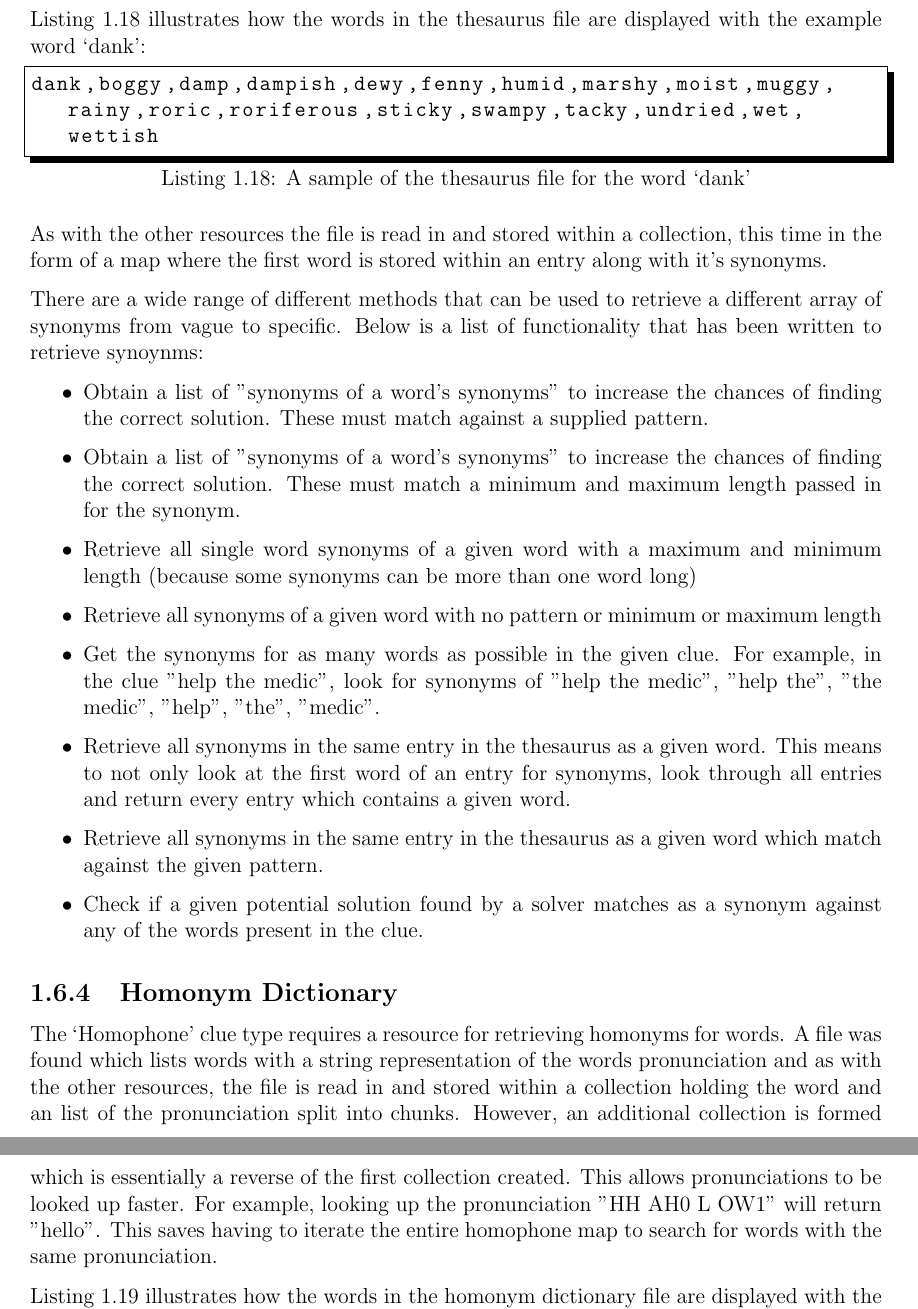
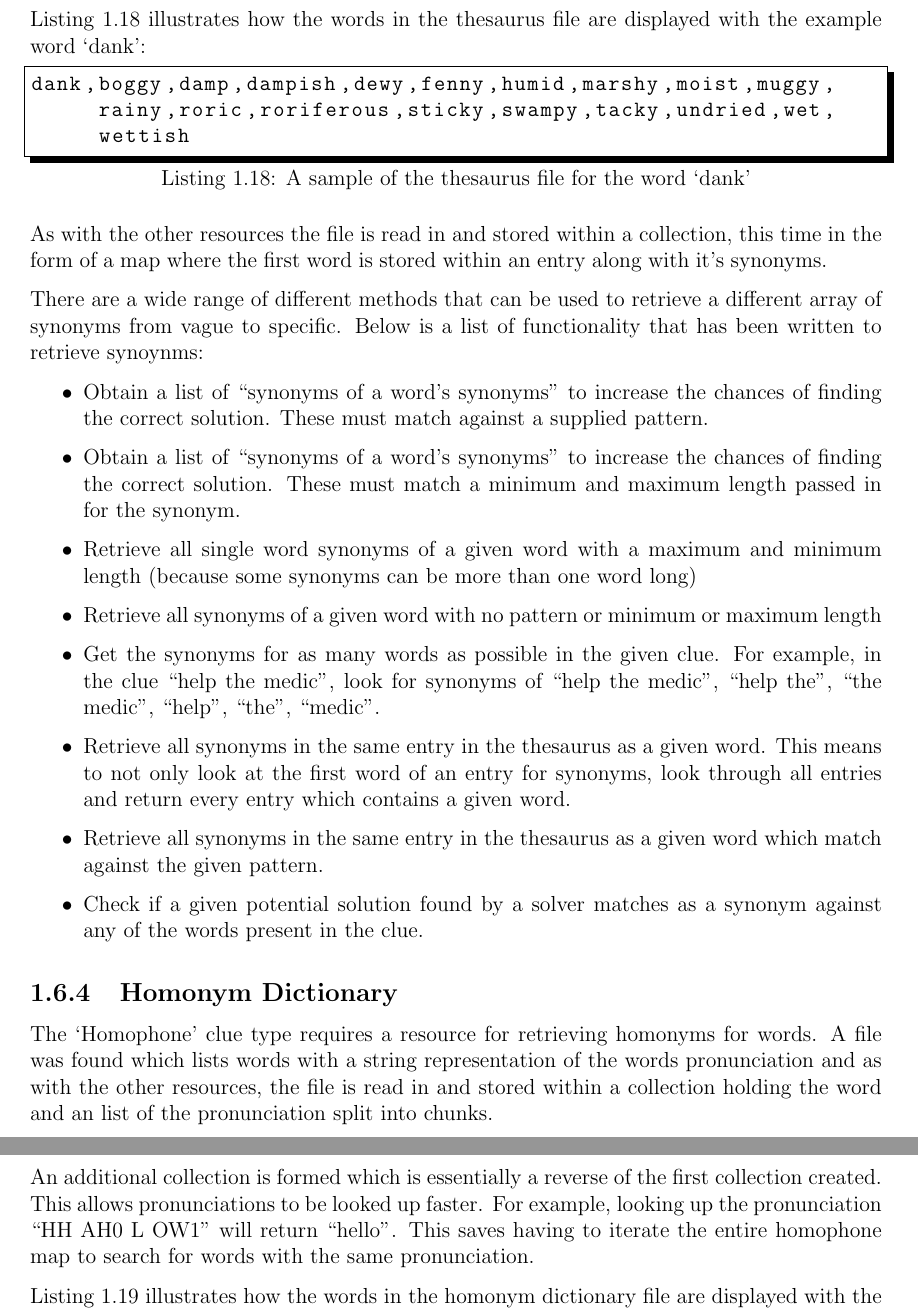
Before and after one commit to LukeHackett/cryptic-crossword-solver, a LaTeX thesis (documentation/development/main.tex, which reads documentation/development/resource.tex): two parts of pages 30 and 31 of 37, joined at a grey line, cut so that both start at the same text. Compiled offline with pdfLaTeX.

Commit message:
Cleaning up resource, and fixing double quotations

```diff
--- a/documentation/development/resource.tex
+++ b/documentation/development/resource.tex
@@ -79,73 +80,82 @@ abactors
 abacus
 \end{lstlisting}
 
-Once the file has been read in, there are a custom list of words to
-exclude from the dictionary and a list of words that need to be added
-found from solving particular clues.
+Once the file has been read in, there are a custom list of words to  exclude
+from the dictionary and a list of words that need to be added  found from
+solving particular clues.
 
 One of the methods used regularly is the filtering method which removes any
- words from a given collection that are not present in the dictionary. This is an
- effective way to remove words that have being constructed by a solver algorithm
- which are essentially just an assortment of letters which hold no identified meaning.
- A similar method is used to filter any prefixes passed in within a collection that are
-also not held in the dictionary.
+words from a given collection that are not present in the dictionary. This is an
+effective way to remove words that have being constructed by a solver algorithm
+which are essentially just an assortment of letters which hold no identified
+meaning.  A similar method is used to filter any prefixes passed in within a
+collection that are  also not held in the dictionary.
 
 When potential solutions have been found by a solver, it is necessary to ensure
-the algorithm has returned solutions that fit the end solutions pattern. Requirements
-such as the length input by the user and any known letters input by the user must
-be adhered to. In the dictionary class there is a method which gets all word matches
-within the dictionary for a given solution pattern. As with filtering solutions, there is
-also a method to match up all words in the dictionary that have the same prefix as
-a prefix passed in.
+the algorithm has returned solutions that fit the end solutions pattern.
+Requirements  such as the length input by the user and any known letters input
+by the user must  be adhered to. In the dictionary class there is a method which
+gets all word matches  within the dictionary for a given solution pattern. As
+with filtering solutions, there is  also a method to match up all words in the
+dictionary that have the same prefix as  a prefix passed in.
 
-There are also simple methods solvers can used to identify whether a single word or a
- phrase is contained within the dictionary simply by checking whether the collection the
-dictionary file has been read into contains the word or not.
+There are also simple methods solvers can used to identify whether a single word
+or a  phrase is contained within the dictionary simply by checking whether the
+collection the  dictionary file has been read into contains the word or not.
 
 %%%%
 %% Development :: Resources :: Thesaurus
 %%%
 \subsection{Thesaurus}
 
-For clue types which do not have the answer itself nested within it, it is usually necessary
-to take the clue words and find synonyms for them. This is where the necessity for a thesaurus
-applies to aid the algorithms in solving clues. A thesaurus file was found which holds a vast number
-of entries where each word after the first word in an entry is a synonym of the first word.
+For clue types which do not have the answer itself nested within it, it is
+usually necessary  to take the clue words and find synonyms for them. This is
+where the necessity for a thesaurus  applies to aid the algorithms in solving
+clues. A thesaurus file was found which holds a vast number  of entries where
+each word after the first word in an entry is a synonym of the first word.
 
-Listing \ref{thes} illustrates how the words in the thesaurus file are
-displayed with the example word `dank':
+Listing \ref{thes} illustrates how the words in the thesaurus file are displayed
+with the example word `dank':
 
 \begin{lstlisting}[caption={A sample of the thesaurus file for the word `dank'},
                    label=thes]
-dank,boggy,damp,dampish,dewy,fenny,humid,marshy,moist,muggy,rainy,roric,roriferous,sticky,swampy,tacky,undried,wet,wettish
+dank,boggy,damp,dampish,dewy,fenny,humid,marshy,moist,muggy,
+     rainy,roric,roriferous,sticky,swampy,tacky,undried,wet,
+     wettish
 \end{lstlisting}
 
-As with the other resources the file is read in and stored within a collection, this
-time in the form of a map where the first word is stored within an entry along with it's
-synonyms.
+As with the other resources the file is read in and stored within a collection,
+this  time in the form of a map where the first word is stored within an entry
+along with it's synonyms.
 
-There are a wide range of different methods that can be used to retrieve a different array
-of synonyms from vague to specific. Below is a list of functionality that has been written
-to retrieve synoynms:
+There are a wide range of different methods that can be used to retrieve a
+different array  of synonyms from vague to specific. Below is a list of
+functionality that has been written  to retrieve synoynms:
 
-  \begin{itemize}
-    \item Obtain a list of "synonyms of a word's synonyms" to increase the chances of
- finding the correct solution. These must match against a supplied pattern.
-    \item Obtain a list of "synonyms of a word's synonyms" to increase the chances of
- finding the correct solution. These must match a minimum and maximum length passed
-in for the synonym.
-    \item Retrieve all single word synonyms of a given word with a maximum and minimum length
-(because some synonyms can be more than one word long)
-    \item Retrieve all synonyms of a given word with no pattern or minimum or maximum length
-    \item Get the synonyms for as many words as possible in the given clue. For example,
- in the clue "help the medic", look for synonyms of "help the medic", "help the", "the medic", "help", "the", "medic".
-    \item Retrieve all synonyms in the same entry in the thesaurus as a given word. This means to not
- only look at the first word of an entry for synonyms, look through all entries and return every entry which
- contains a given word.
-    \item Retrieve all synonyms in the same entry in the thesaurus as a given word which match against the given pattern.
-    \item Check if a given potential solution found by a solver matches as a synonym against
- any of the words present in the clue.
-  \end{itemize}
+\begin{itemize}
+  \item Obtain a list of ``synonyms of a word's synonyms'' to increase the
+        chances of finding the correct solution. These must match against a
+        supplied pattern.
+  \item Obtain a list of ``synonyms of a word's synonyms'' to increase the
+        chances of finding the correct solution. These must match a minimum and
+        maximum length passed in for the synonym.
+  \item Retrieve all single word synonyms of a given word with a maximum and
+        minimum length (because some synonyms can be more than one word long)
+  \item Retrieve all synonyms of a given word with no pattern or minimum or
+        maximum length
+  \item Get the synonyms for as many words as possible in the given clue. For
+        example, in the clue ``help the medic'', look for synonyms of ``help the
+        medic'', ``help the'', ``the medic'', ``help'', ``the'', ``medic''.
+  \item Retrieve all synonyms in the same entry in the thesaurus as a given
+        word. This means to not only look at the first word of an entry for
+        synonyms, look through all entries and return every entry which contains
+        a given word.
+  \item Retrieve all synonyms in the same entry in the thesaurus as a given word
+        which match against the given pattern.
+  \item Check if a given potential solution found by a solver matches as a
+        synonym against any of the words present in the clue.
+\end{itemize}
+
 
 %%%%
 %% Development :: Resources :: Homonym Dictionary
@@ -153,46 +163,53 @@ in for the synonym.
 \subsection{Homonym Dictionary}
 
 The `Homophone' clue type requires a resource for retrieving homonyms for words.
-A file was found which lists words with a string representation of the words pronunciation
-and as with the other resources, the file is read in and stored within a collection holding
-the word and an list of the pronunciation split into chunks. However, an additional collection
-is formed which is essentially a reverse of the first collection created. This allows pronunciations
- to be looked up faster. For example, looking up the pronunciation "HH AH0 L OW1" will return
- "hello". This saves having to iterate the entire homophone map to search for words with the
-same pronunciation.
+A file was found which lists words with a string representation of the words
+pronunciation  and as with the other resources, the file is read in and stored
+within a collection holding  the word and an list of the pronunciation split
+into chunks.
 
-Listing \ref{homonym} illustrates how the words in the homonym dictionary file are
-displayed with the example word `hello':
+An additional collection  is formed which is essentially a reverse of the first
+collection created. This allows pronunciations  to be looked up faster. For
+example, looking up the pronunciation ``HH AH0 L OW1'' will return  ``hello''.
+This saves having to iterate the entire homophone map to search for words with
+the same pronunciation.
 
-\begin{lstlisting}[caption={A sample of the homonym dictionary file for the word `hello'},
-                   label=homonym]
+Listing \ref{homonym} illustrates how the words in the homonym dictionary file
+are displayed with the example word `hello':
+
+\begin{lstlisting}[caption={A sample of the homonym dictionary file for the word
+                            `hello'}, label=homonym]
 HELLO  HH AH0 L OW1
 \end{lstlisting}
 
-The class allows the algorithm to retrieve the pronunciation of a given word as well as
-get words which share the same pronunciation as the supplied word. This only works for words
- which share the exact same pronunciation.
+The class allows the algorithm to retrieve the pronunciation of a given word as
+well as  get words which share the same pronunciation as the supplied word. This
+only works for words  which share the exact same pronunciation.
+
 
 %%%%
 %% Development :: Resources :: Categoriser
 %%%
 \subsection{Categoriser}
 
-Some algorithms for certain clue types require indicators to determine how to generate
-the end solution. For example, the `Container' clue type requires an indicator to identify
-which word is the container word and which word is to be contained. For the purpose of
-providing a confidence score for an end solution, indicators can also be used. As the clue
-is passed to all solvers, it is possible that two solvers may return the same answer back to the user.
- By using the indicator file associated with the clue type it is possible to assign a higher rating
-to a solution from a solver if the clue has an indicator within it from the associated file.
+Some algorithms for certain clue types require indicators to determine how to
+generate  the end solution. For example, the `Container' clue type requires an
+indicator to identify  which word is the container word and which word is to be
+contained. For the purpose of  providing a confidence score for an end solution,
+indicators can also be used. As the clue  is passed to all solvers, it is
+possible that two solvers may return the same answer back to the user.  By using
+the indicator file associated with the clue type it is possible to assign a
+higher rating  to a solution from a solver if the clue has an indicator within
+it from the associated file.
 
-To provide faster access to the indicators for each clue type, the files listing the indicators
-are read in and stored within a map in the Categoriser class with the name of the clue type
-and a collection of the indicators.
+To provide faster access to the indicators for each clue type, the files listing
+the indicators  are read in and stored within a map in the Categoriser class
+with the name of the clue type  and a collection of the indicators.
 
-One use of the Categoriser class is to retrieve the indicators simply by passing in a clue type.
-Another, is the functionality to remove the indicator from a clue to potentially speed up a solver
-algorithm by removing extra unnecessary checking on an indicator word.
+One use of the Categoriser class is to retrieve the indicators simply by passing
+in a clue type.  Another, is the functionality to remove the indicator from a
+clue to potentially speed up a solver  algorithm by removing extra unnecessary
+checking on an indicator word.
 
 Listing \ref{removing} illustrates how the indicator is removed from the clue:
 
```
Also changed, not shown: documentation/development/resource.tex (43 more changed lines).
